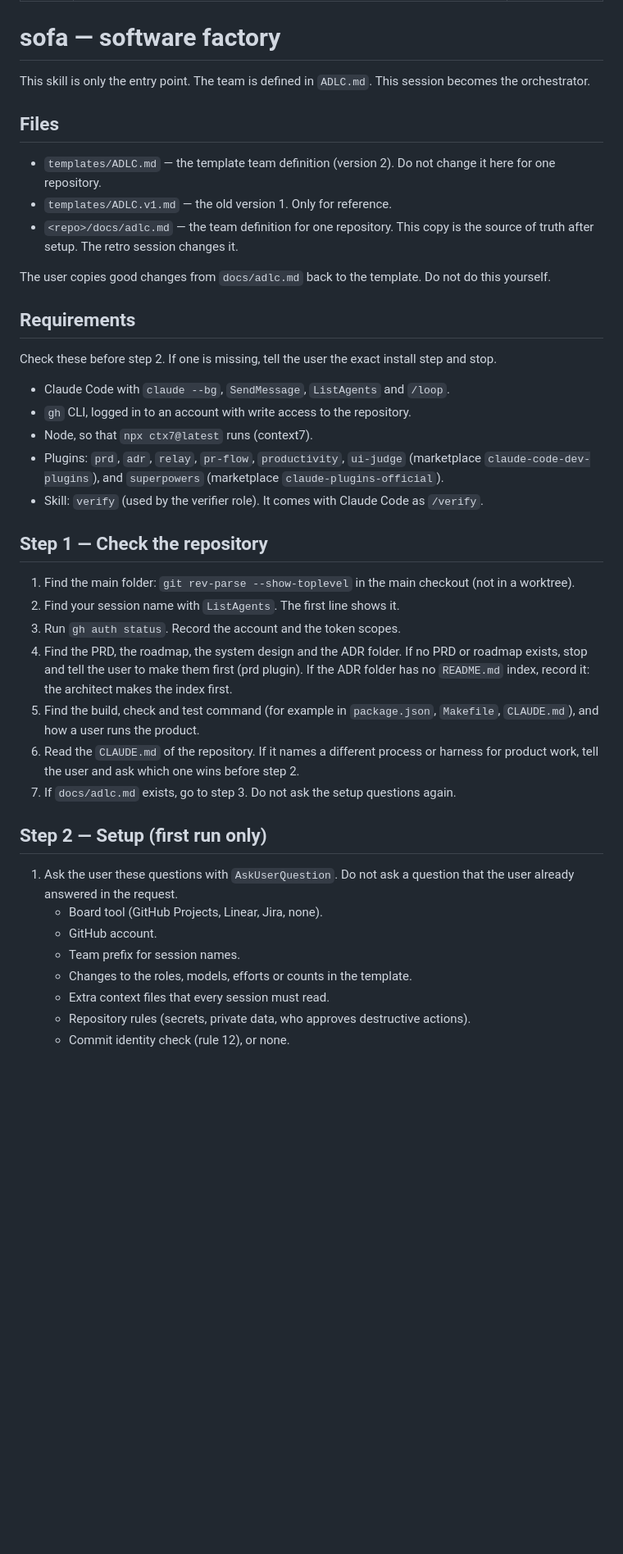
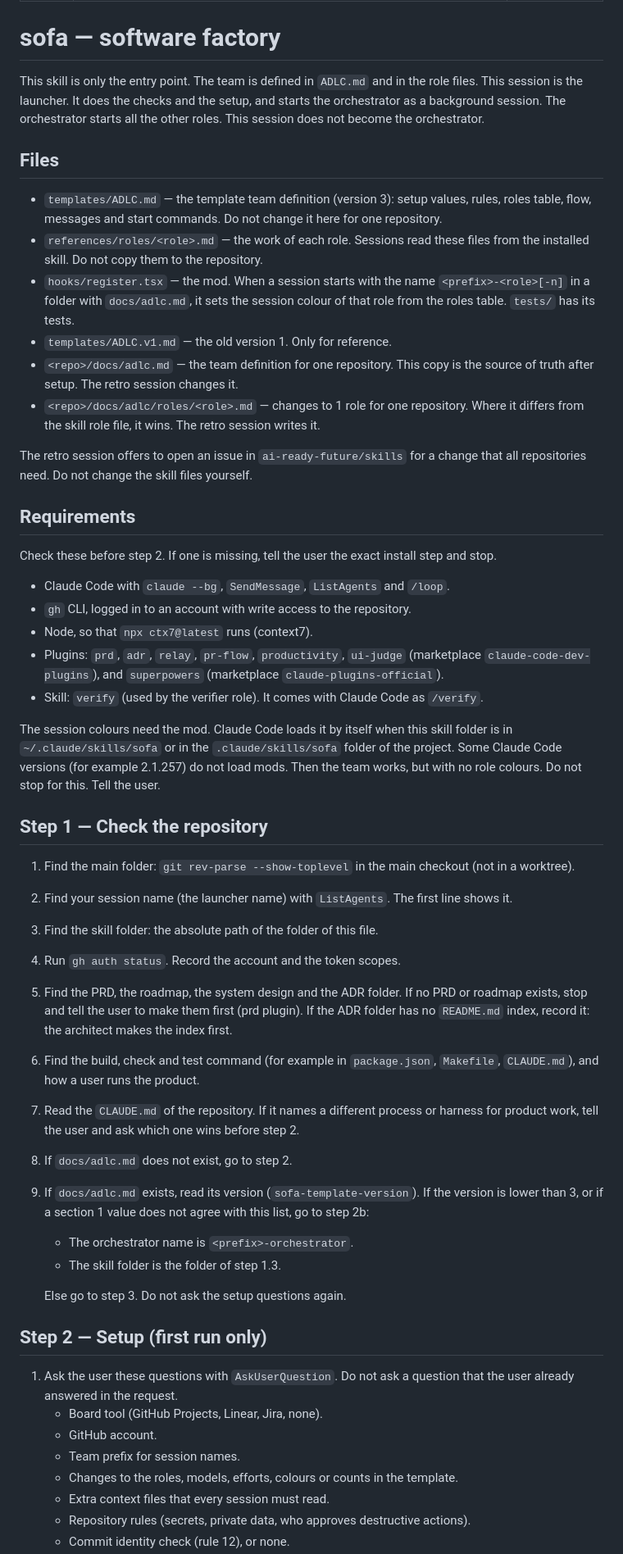
Before and after one commit to ai-ready-future/skills, a Markdown page: skills/sofa/SKILL.md, the part around one of its changes. Shown at 82% size. Rendered like a GitHub page; blank space fills up the shorter version.

```diff
--- a/skills/sofa/SKILL.md
+++ b/skills/sofa/SKILL.md
@@ -6,16 +6,19 @@ disable-model-invocation: true
 
 # sofa — software factory
 
-This skill is only the entry point. The team is defined in `ADLC.md`.
-This session becomes the orchestrator.
+This skill is only the entry point. The team is defined in `ADLC.md` and in the role files.
+This session is the launcher. It does the checks and the setup, and starts the orchestrator as a background session. The orchestrator starts all the other roles. This session does not become the orchestrator.
 
 ## Files
 
-- `templates/ADLC.md` — the template team definition (version 2). Do not change it here for one repository.
+- `templates/ADLC.md` — the template team definition (version 3): setup values, rules, roles table, flow, messages and start commands. Do not change it here for one repository.
+- `references/roles/<role>.md` — the work of each role. Sessions read these files from the installed skill. Do not copy them to the repository.
+- `hooks/register.tsx` — the mod. When a session starts with the name `<prefix>-<role>[-n]` in a folder with `docs/adlc.md`, it sets the session colour of that role from the roles table. `tests/` has its tests.
 - `templates/ADLC.v1.md` — the old version 1. Only for reference.
 - `<repo>/docs/adlc.md` — the team definition for one repository. This copy is the source of truth after setup. The retro session changes it.
+- `<repo>/docs/adlc/roles/<role>.md` — changes to 1 role for one repository. Where it differs from the skill role file, it wins. The retro session writes it.
 
-The user copies good changes from `docs/adlc.md` back to the template. Do not do this yourself.
+The retro session offers to open an issue in `ai-ready-future/skills` for a change that all repositories need. Do not change the skill files yourself.
 
 ## Requirements
 
@@ -27,15 +30,23 @@ Check these before step 2. If one is missing, tell the user the exact install st
 - Plugins: `prd`, `adr`, `relay`, `pr-flow`, `productivity`, `ui-judge` (marketplace `claude-code-dev-plugins`), and `superpowers` (marketplace `claude-plugins-official`).
 - Skill: `verify` (used by the verifier role). It comes with Claude Code as `/verify`.
 
+The session colours need the mod. Claude Code loads it by itself when this skill folder is in `~/.claude/skills/sofa` or in the `.claude/skills/sofa` folder of the project. Some Claude Code versions (for example 2.1.257) do not load mods. Then the team works, but with no role colours. Do not stop for this. Tell the user.
+
 ## Step 1 — Check the repository
 
 1. Find the main folder: `git rev-parse --show-toplevel` in the main checkout (not in a worktree).
-2. Find your session name with `ListAgents`. The first line shows it.
-3. Run `gh auth status`. Record the account and the token scopes.
-4. Find the PRD, the roadmap, the system design and the ADR folder. If no PRD or roadmap exists, stop and tell the user to make them first (prd plugin). If the ADR folder has no `README.md` index, record it: the architect makes the index first.
-5. Find the build, check and test command (for example in `package.json`, `Makefile`, `CLAUDE.md`), and how a user runs the product.
-6. Read the `CLAUDE.md` of the repository. If it names a different process or harness for product work, tell the user and ask which one wins before step 2.
-7. If `docs/adlc.md` exists, go to step 3. Do not ask the setup questions again.
+2. Find your session name (the launcher name) with `ListAgents`. The first line shows it.
+3. Find the skill folder: the absolute path of the folder of this file.
+4. Run `gh auth status`. Record the account and the token scopes.
+5. Find the PRD, the roadmap, the system design and the ADR folder. If no PRD or roadmap exists, stop and tell the user to make them first (prd plugin). If the ADR folder has no `README.md` index, record it: the architect makes the index first.
+6. Find the build, check and test command (for example in `package.json`, `Makefile`, `CLAUDE.md`), and how a user runs the product.
+7. Read the `CLAUDE.md` of the repository. If it names a different process or harness for product work, tell the user and ask which one wins before step 2.
+8. If `docs/adlc.md` does not exist, go to step 2.
+9. If `docs/adlc.md` exists, read its version (`sofa-template-version`). If the version is lower than 3, or if a section 1 value does not agree with this list, go to step 2b:
+   - The orchestrator name is `<prefix>-orchestrator`.
+   - The skill folder is the folder of step 1.3.
+
+   Else go to step 3. Do not ask the setup questions again.
 
 ## Step 2 — Setup (first run only)
 
@@ -43,7 +54,7 @@ Check these before step 2. If one is missing, tell the user the exact install st
    - Board tool (GitHub Projects, Linear, Jira, none).
    - GitHub account.
    - Team prefix for session names.
-   - Changes to the roles, models, efforts or counts in the template.
+   - Changes to the roles, models, efforts, colours or counts in the template.
    - Extra context files that every session must read.
    - Repository rules (secrets, private data, who approves destructive actions).
    - Commit identity check (rule 12), or none.
```
Also changed, not shown: other parts of skills/sofa/SKILL.md (+23 -13 lines).
